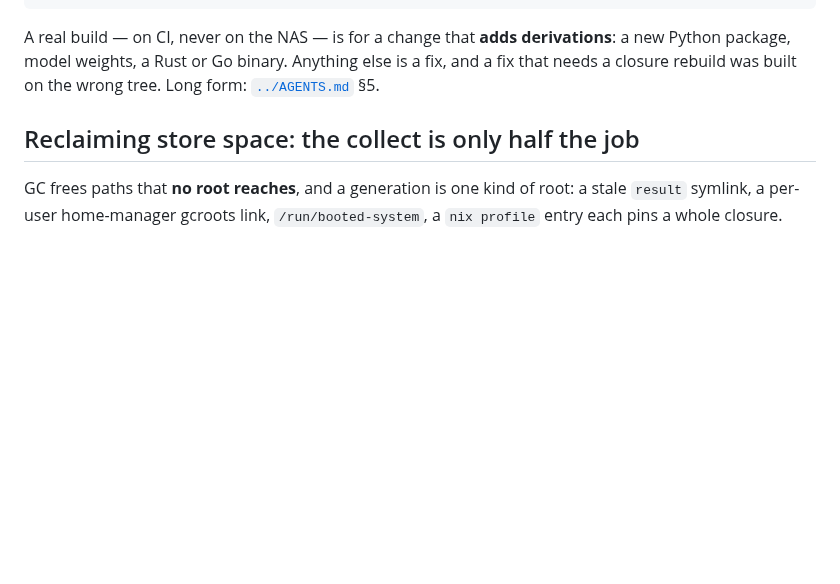
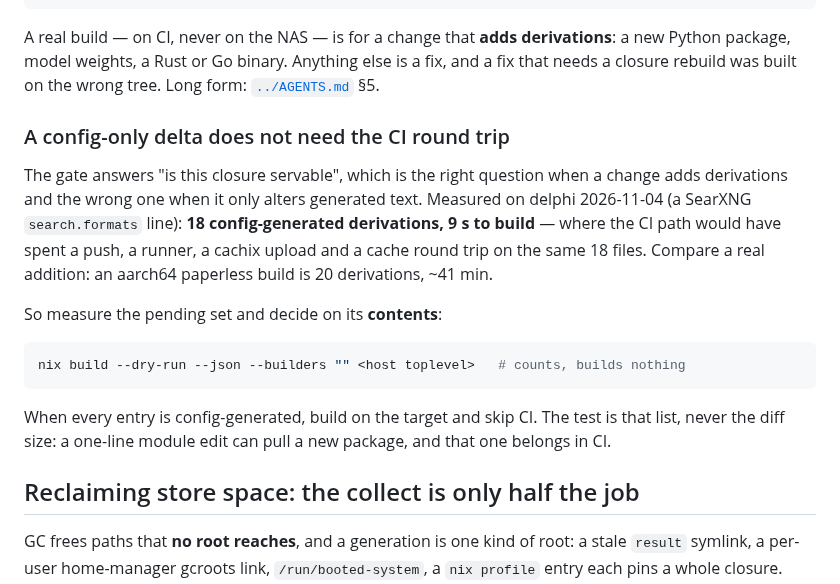
Before and after one commit to shaoyanji/nixconfig, a Markdown page: docs/nix-patterns.md, the part around the change. Rendered like a GitHub page; blank space fills up the shorter version.

Commit message:
delphi: the durable door is the name; CI is not the gate for a text-only delta
The host is reachable at `delphi.bountystash.com`, not at the ephemeral public IP
the runbook now named first — the inventory records that IP as unpinned, so an
address is the wrong thing to write down.

And the correction worth generalising: a config-only delta (18 generated
derivations, 9 s) does not need a push, a runner and a cache round trip. Measure
the pending set with `--dry-run`, act on its contents, and keep CI for the
changes that actually add derivations.

````diff
--- a/docs/nix-patterns.md
+++ b/docs/nix-patterns.md
@@ -94,6 +94,25 @@ A real build — on CI, never on the NAS — is for a change that **adds
 derivations**: a new Python package, model weights, a Rust or Go binary. Anything
 else is a fix, and a fix that needs a closure rebuild was built on the wrong tree.
 Long form: [`../AGENTS.md`](../AGENTS.md) §5.
+
+### A config-only delta does not need the CI round trip
+
+The gate answers "is this closure servable", which is the right question when a
+change adds derivations and the wrong one when it only alters generated text.
+Measured on delphi 2026-11-04 (a SearXNG `search.formats` line): **18
+config-generated derivations, 9 s to build** — where the CI path would have spent
+a push, a runner, a cachix upload and a cache round trip on the same 18 files.
+Compare a real addition: an aarch64 paperless build is 20 derivations, ~41 min.
+
+So measure the pending set and decide on its **contents**:
+
+```bash
+nix build --dry-run --json --builders "" <host toplevel>   # counts, builds nothing
+```
+
+When every entry is config-generated, build on the target and skip CI. The test is
+that list, never the diff size: a one-line module edit can pull a new package, and
+that one belongs in CI.
 
 ## Reclaiming store space: the collect is only half the job
 
````
Also changed, not shown: 1 other file.
